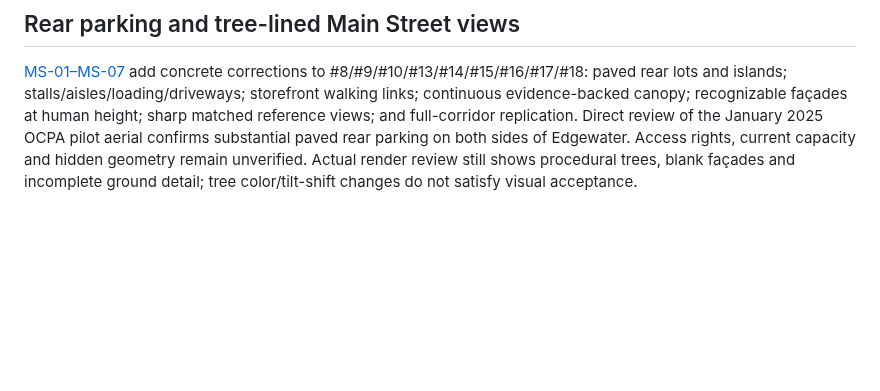
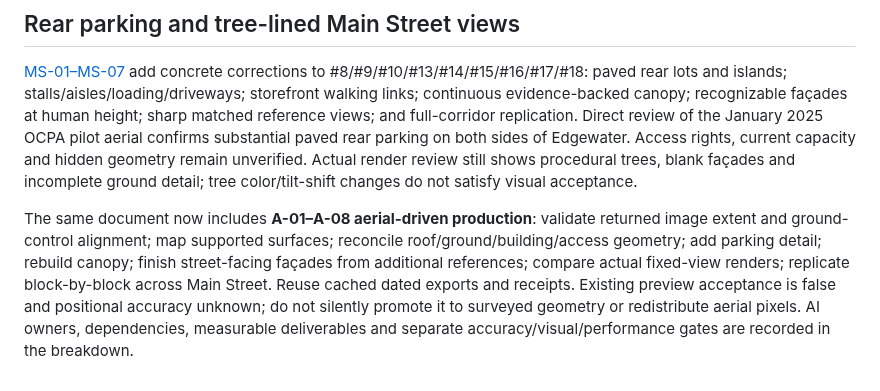
Before and after one commit to ajoiventures/TWIN, a Markdown page: TICKET_PLAN.md, the part around the change. GitHub-like rendering; blank space fills up the shorter version.

Commit message:
Break down aerial-driven Main Street geometry and visual production

```diff
--- a/TICKET_PLAN.md
+++ b/TICKET_PLAN.md
@@ -327,3 +327,5 @@ P-01 fallback artifact is prepared: [unsent records-request brief](docs/PARKING_
 ## Rear parking and tree-lined Main Street views
 
 [MS-01–MS-07](docs/MAIN_STREET_GROUND_AND_CANOPY.md) add concrete corrections to #8/#9/#10/#13/#14/#15/#16/#17/#18: paved rear lots and islands; stalls/aisles/loading/driveways; storefront walking links; continuous evidence-backed canopy; recognizable façades at human height; sharp matched reference views; and full-corridor replication. Direct review of the January 2025 OCPA pilot aerial confirms substantial paved rear parking on both sides of Edgewater. Access rights, current capacity and hidden geometry remain unverified. Actual render review still shows procedural trees, blank façades and incomplete ground detail; tree color/tilt-shift changes do not satisfy visual acceptance.
+
+The same document now includes **A-01–A-08 aerial-driven production**: validate returned image extent and ground-control alignment; map supported surfaces; reconcile roof/ground/building/access geometry; add parking detail; rebuild canopy; finish street-facing façades from additional references; compare actual fixed-view renders; replicate block-by-block across Main Street. Reuse cached dated exports and receipts. Existing preview acceptance is false and positional accuracy unknown; do not silently promote it to surveyed geometry or redistribute aerial pixels. AI owners, dependencies, measurable deliverables and separate accuracy/visual/performance gates are recorded in the breakdown.
```
Also changed, not shown: docs/MAIN_STREET_GROUND_AND_CANOPY.md (+19 -0 lines).
